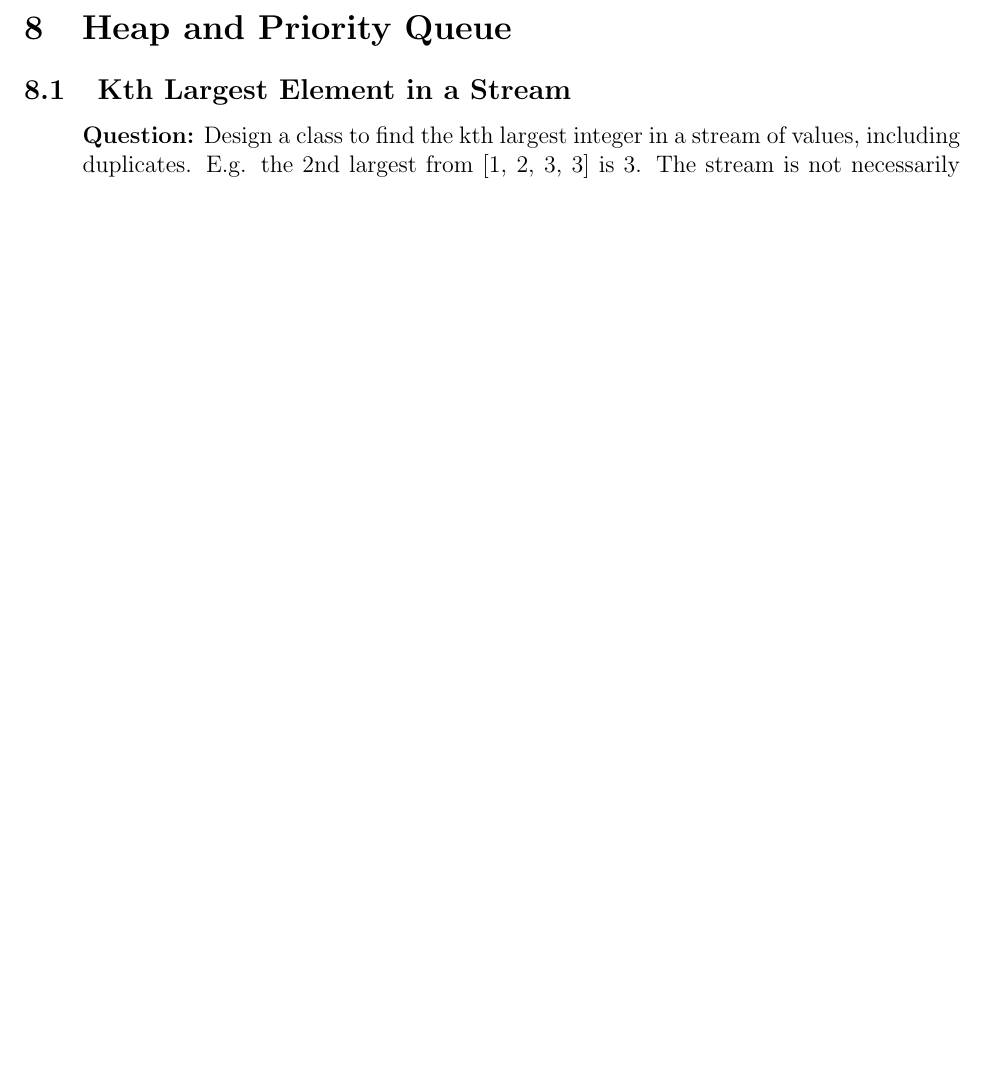
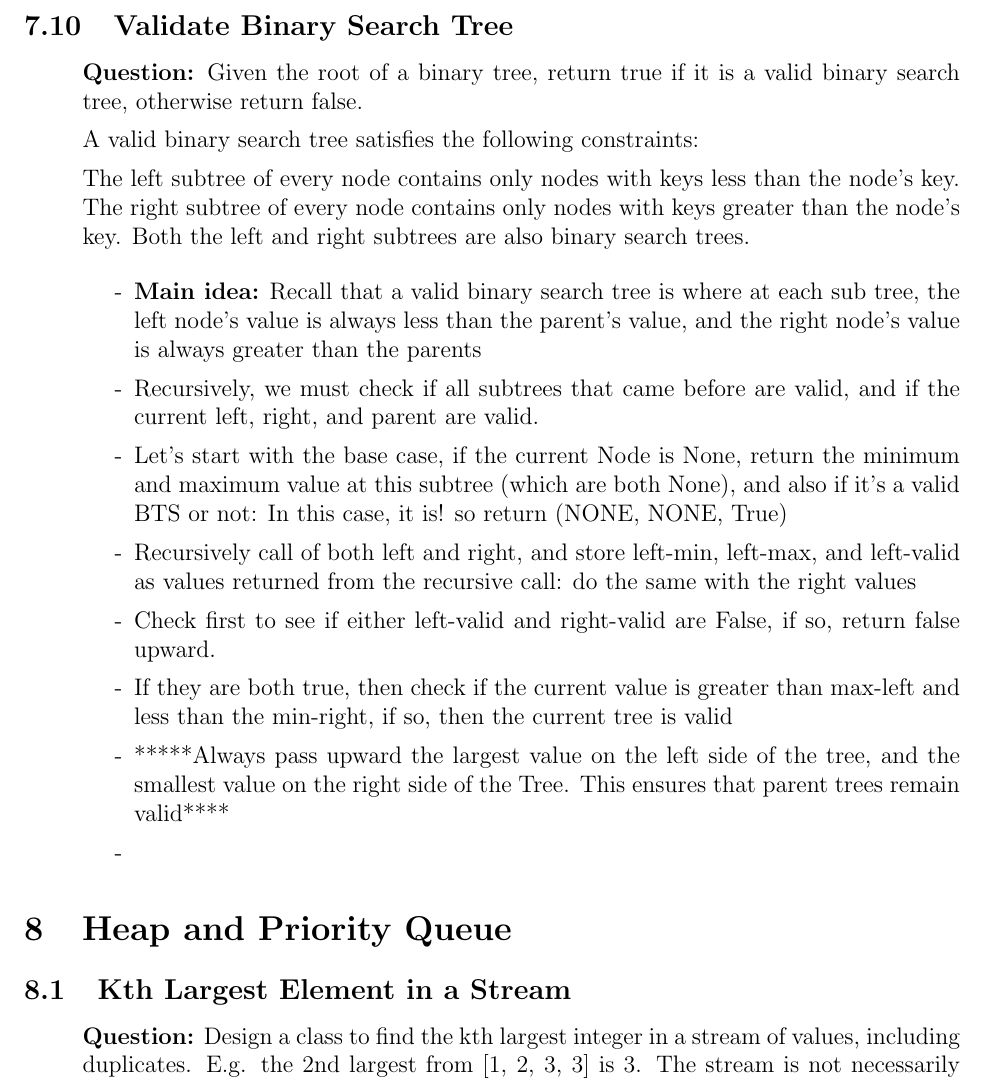
Before and after one commit to SebPuchi/LC100, a LaTeX document (notex.tex): part of page 20 of 30 before the commit and part of page 20 of 31 after it, cut at the place of the change, the shorter picture padded with empty space. Compiled offline with pdfLaTeX.

Commit message:
validate BTS solution corrected / notes

```diff
--- a/notex.tex
+++ b/notex.tex
@@ -637,6 +637,31 @@ Given the root of a binary tree root, return the number of good nodes within the
     \end{enumerate}
 \end{enumerate}
 
+\subsection{Validate Binary Search Tree}
+\begin{enumerate}
+  \item[] \textbf{Question:} Given the root of a binary tree, return true if it is a valid binary search tree, otherwise return false.
+
+A valid binary search tree satisfies the following constraints:
+
+The left subtree of every node contains only nodes with keys less than the node's key.
+The right subtree of every node contains only nodes with keys greater than the node's key.
+Both the left and right subtrees are also binary search trees.
+
+
+    \begin{enumerate}
+      \item[-] \textbf{Main idea:} Recall that a valid binary search tree is where at each sub tree, the left node's value is always less than the parent's value, and the right node's value is always greater than the parents
+      \item[-] Recursively, we must check if all subtrees that came before are valid, and if the current left, right, and parent are valid.
+      \item[-] Let's start with the base case, if the current Node is None, return the minimum and maximum value at this subtree (which are both None), and also if it's a valid BTS or not: In this case, it is! so return (NONE, NONE, True)
+      \item[-] Recursively call of both left and right, and store left-min, left-max, and left-valid as values returned from the recursive call: do the same with the right values
+      \item[-] Check first to see if either left-valid and right-valid are False, if so, return false upward.
+      \item[-] If they are both true, then check if the current value is greater than max-left and less than the min-right, if so, then the current tree is valid
+      \item[-] *****Always pass upward the largest value on the left side of the tree, and the smallest value on the right side of the Tree. This ensures that parent trees remain valid****
+      \item[-]
+    \end{enumerate}
+\end{enumerate}
+
+
+
 
 
 
```
Also changed, not shown: notex.pdf, 1 other file.
